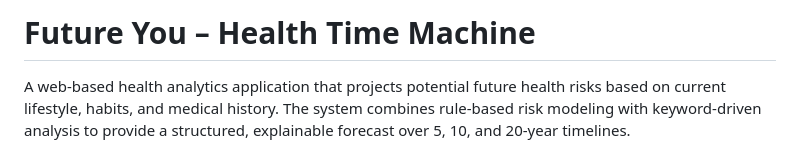
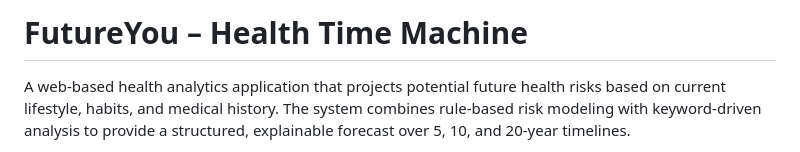
Before and after one commit to amoghpoonakar/future-you, a Markdown page: README.md, the part around the change. Rendered like a GitHub page.

```diff
--- a/README.md
+++ b/README.md
@@ -1,4 +1,4 @@
-# Future You – Health Time Machine
+# FutureYou – Health Time Machine
 
 A web-based health analytics application that projects potential future health risks based on current lifestyle, habits, and medical history. The system combines rule-based risk modeling with keyword-driven analysis to provide a structured, explainable forecast over 5, 10, and 20-year timelines.
 
```
